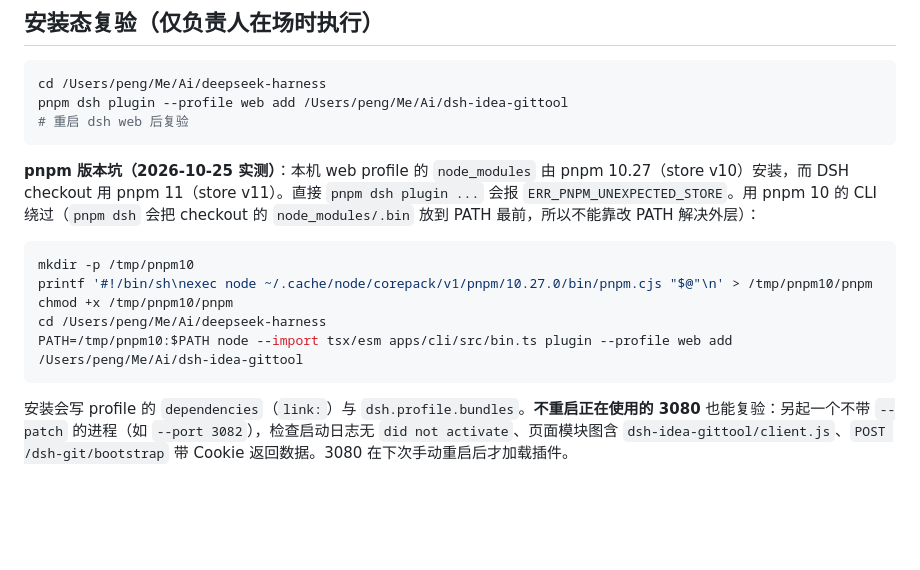
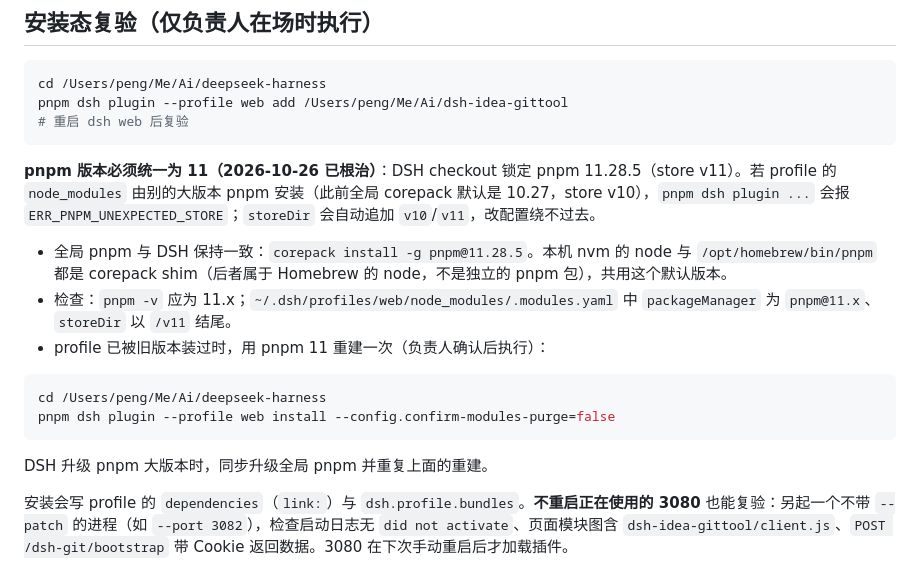
Before and after one commit to PGshen/dsh-idea-gittool, a Markdown page: docs/runbooks/dev-setup.md, the part around the change. Drawn GitHub-style; blank space fills up the shorter version.

Commit message:
docs(runbook): 统一 pnpm 11，去掉 pnpm 10 绕路

````diff
--- a/docs/runbooks/dev-setup.md
+++ b/docs/runbooks/dev-setup.md
@@ -57,15 +57,18 @@ pnpm dsh plugin --profile web add /Users/peng/Me/Ai/dsh-idea-gittool
 # 重启 dsh web 后复验
 ```
 
-**pnpm 版本坑（2026-10-25 实测）**：本机 web profile 的 `node_modules` 由 pnpm 10.27（store v10）安装，而 DSH checkout 用 pnpm 11（store v11）。直接 `pnpm dsh plugin ...` 会报 `ERR_PNPM_UNEXPECTED_STORE`。用 pnpm 10 的 CLI 绕过（`pnpm dsh` 会把 checkout 的 `node_modules/.bin` 放到 PATH 最前，所以不能靠改 PATH 解决外层）：
+**pnpm 版本必须统一为 11（2026-10-26 已根治）**：DSH checkout 锁定 pnpm 11.28.5（store v11）。若 profile 的 `node_modules` 由别的大版本 pnpm 安装（此前全局 corepack 默认是 10.27，store v10），`pnpm dsh plugin ...` 会报 `ERR_PNPM_UNEXPECTED_STORE`；`storeDir` 会自动追加 `v10`/`v11`，改配置绕不过去。
+
+- 全局 pnpm 与 DSH 保持一致：`corepack install -g pnpm@11.28.5`。本机 nvm 的 node 与 `/opt/homebrew/bin/pnpm` 都是 corepack shim（后者属于 Homebrew 的 node，不是独立的 pnpm 包），共用这个默认版本。
+- 检查：`pnpm -v` 应为 11.x；`~/.dsh/profiles/web/node_modules/.modules.yaml` 中 `packageManager` 为 `pnpm@11.x`、`storeDir` 以 `/v11` 结尾。
+- profile 已被旧版本装过时，用 pnpm 11 重建一次（负责人确认后执行）：
 
 ```bash
-mkdir -p /tmp/pnpm10
-printf '#!/bin/sh\nexec node ~/.cache/node/corepack/v1/pnpm/10.27.0/bin/pnpm.cjs "$@"\n' > /tmp/pnpm10/pnpm
-chmod +x /tmp/pnpm10/pnpm
 cd /Users/peng/Me/Ai/deepseek-harness
-PATH=/tmp/pnpm10:$PATH node --import tsx/esm apps/cli/src/bin.ts plugin --profile web add /Users/peng/Me/Ai/dsh-idea-gittool
+pnpm dsh plugin --profile web install --config.confirm-modules-purge=false
 ```
+
+DSH 升级 pnpm 大版本时，同步升级全局 pnpm 并重复上面的重建。
 
 安装会写 profile 的 `dependencies`（`link:`）与 `dsh.profile.bundles`。**不重启正在使用的 3080** 也能复验：另起一个不带 `--patch` 的进程（如 `--port 3082`），检查启动日志无 `did not activate`、页面模块图含 `dsh-idea-gittool/client.js`、`POST /dsh-git/bootstrap` 带 Cookie 返回数据。3080 在下次手动重启后才加载插件。
 
````
